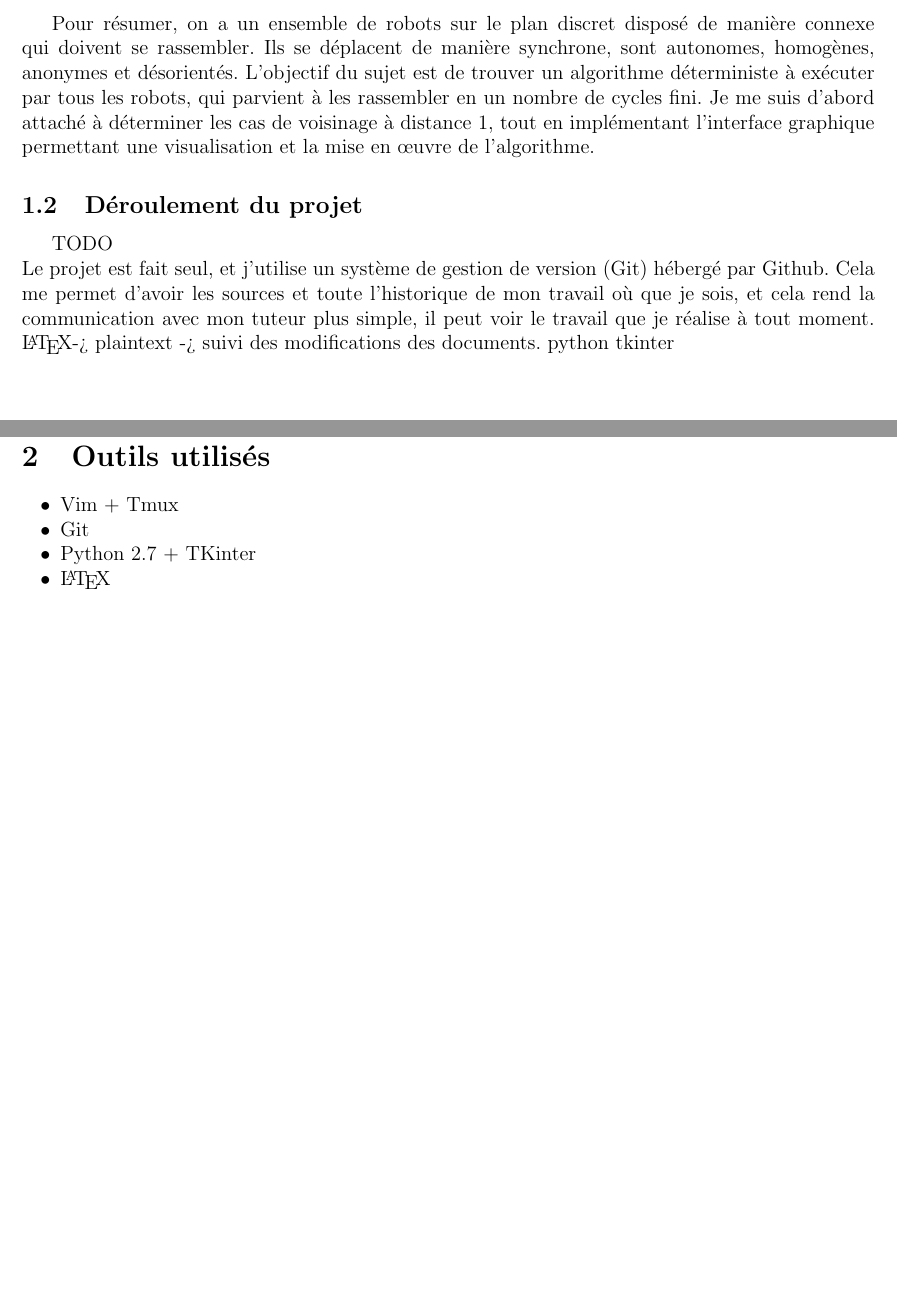
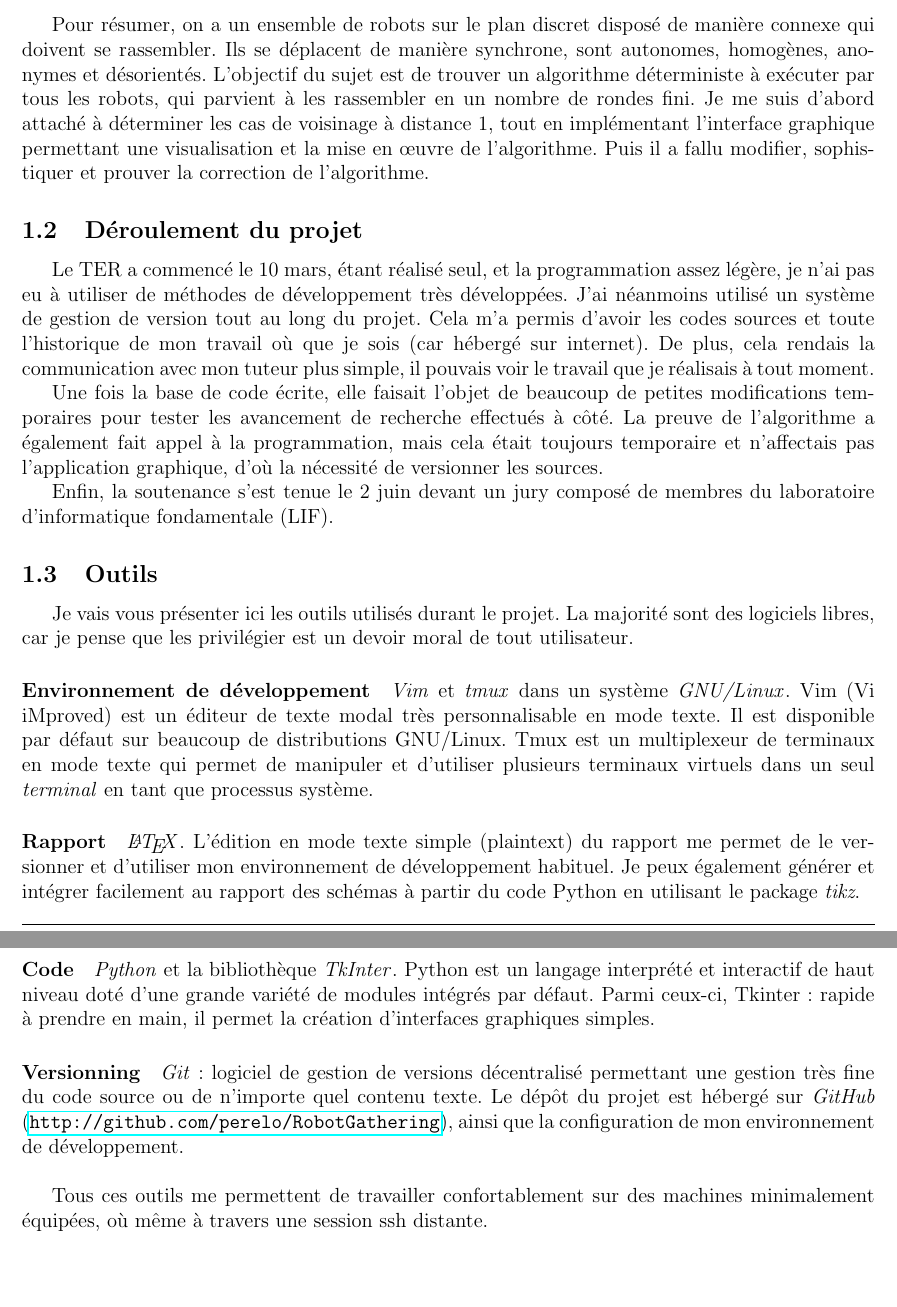
Before and after one commit to perelo/RobotGathering, a LaTeX paper (doc/rapport/Rapport.tex, which reads doc/rapport/body/pages/outils.tex, doc/rapport/body/pages/presentation_sujet.tex, doc/rapport/style/packages.tex): two parts of pages 7 and 8 of 14, joined at a grey line, cut so that both start at the same text. Compiled offline with pdfLaTeX.

Commit message:
upd rapport
    finish "déroulement projet"
    add outils
    fix small mistakes

```diff
--- a/doc/rapport/body/pages/outils.tex
+++ /dev/null
@@ -1,7 +0,0 @@
-\section{Outils utilisés}
-\begin{itemize}
-  \item Vim + Tmux
-  \item Git
-  \item Python 2.7 + TKinter
-  \item \LaTeX
-\end{itemize}
--- a/doc/rapport/body/pages/presentation_sujet.tex
+++ b/doc/rapport/body/pages/presentation_sujet.tex
@@ -123,15 +125,60 @@ Pour résumer, on a un ensemble de robots sur le plan discret disposé de maniè
 connexe qui doivent se rassembler. Ils se déplacent de manière synchrone, sont
 autonomes, homogènes, anonymes et désorientés. L'objectif du sujet est de
 trouver un algorithme déterministe à exécuter par tous les robots, qui parvient
-à les rassembler en un nombre de cycles fini. Je me suis d'abord attaché à
+à les rassembler en un nombre de rondes fini. Je me suis d'abord attaché à
 déterminer les cas de voisinage à distance 1, tout en implémentant l'interface
 graphique permettant une visualisation et la mise en \oe{}uvre de l'algorithme.
+Puis il a fallu modifier, sophistiquer et prouver la correction de
+l'algorithme.
 
 \subsection{Déroulement du projet}
-TODO \\
-Le projet est fait seul, et j'utilise un système de gestion de version (Git)
-hébergé par Github. Cela me permet d'avoir les sources et toute l'historique de
-mon travail où que je sois, et cela rend la communication avec mon tuteur plus
-simple, il peut voir le travail que je réalise à tout moment.
-\LaTeX -> plaintext -> suivi des modifications des documents.
-python tkinter \\
+
+Le TER a commencé le 10 mars, étant réalisé seul, et la programmation assez
+légère, je n'ai pas eu à utiliser de méthodes de développement très
+développées. J'ai néanmoins utilisé un système de gestion de version tout au
+long du projet. Cela m'a permis d'avoir les codes sources et toute l'historique
+de mon travail où que je sois (car hébergé sur internet). De plus, cela rendais
+la communication avec mon tuteur plus simple, il pouvais voir le travail que je
+réalisais à tout moment.
+
+Une fois la base de code écrite, elle faisait l'objet de beaucoup de petites
+modifications temporaires pour tester les avancement de recherche effectués à
+côté. La preuve de l'algorithme a également fait appel à la programmation, mais
+cela était toujours temporaire et n'affectais pas l'application graphique, d'où
+la nécessité de versionner les sources.
+
+Enfin, la soutenance s'est tenue le 2 juin devant un jury composé de membres du
+laboratoire d'informatique fondamentale (LIF).
+
+\subsection{Outils}
+
+Je vais vous présenter ici les outils utilisés durant le projet. La majorité
+sont des logiciels libres, car je pense que les privilégier est un devoir moral
+de tout utilisateur.
+
+\paragraph{Environnement de développement} \outil{Vim} et \outil{tmux} dans un
+système \outil{GNU/Linux}. Vim (Vi iMproved) est un éditeur de texte modal très
+personnalisable en mode texte. Il est disponible par défaut sur beaucoup de
+distributions GNU/Linux. Tmux est un multiplexeur de terminaux en mode texte
+qui permet de manipuler et d'utiliser plusieurs terminaux virtuels dans un seul
+\textit{terminal} en tant que processus système.
+
+\paragraph{Rapport} \outil{\LaTeX}. L'édition en mode texte simple (plaintext)
+du rapport me permet de le versionner et d'utiliser mon environnement de
+développement habituel. Je peux également générer et intégrer facilement au
+rapport des schémas à partir du code Python en utilisant le package
+\textit{tikz}.
+
+\paragraph{Code} \outil{Python} et la bibliothèque \outil{TkInter}. Python est
+un langage interprété et interactif de haut niveau doté d'une grande variété de
+modules intégrés par défaut. Parmi ceux-ci, Tkinter~: rapide à prendre en main,
+il permet la création d'interfaces graphiques simples.
+
+\paragraph{Versionning} \outil{Git}~: logiciel de gestion de versions
+décentralisé permettant une gestion très fine du code source ou de n'importe
+quel contenu texte. Le dépôt du projet est hébergé sur \textit{GitHub}
+(\url{http://github.com/perelo/RobotGathering}), ainsi que la configuration de
+mon environnement de développement. \\
+
+Tous ces outils me permettent de travailler confortablement sur des machines
+minimalement équipées, où même à travers une session ssh distante.
--- a/doc/rapport/style/packages.tex
+++ b/doc/rapport/style/packages.tex
@@ -17,3 +17,4 @@
 \usepackage[usenames,dvipsnames]{color} % pour les textes en gris
 \usepackage{tikz}
 \usepackage[french, ruled]{algorithm2e}
+\usepackage{hyperref}
```
Also changed, not shown: doc/rapport/Rapport.tex (+0 -2 lines), doc/rapport/body/pages/introduction.tex (+1 -1 lines), doc/rapport/Rapport.pdf, doc/rapport/body/pages/presentation_sujet.tex (18 more changed lines).
